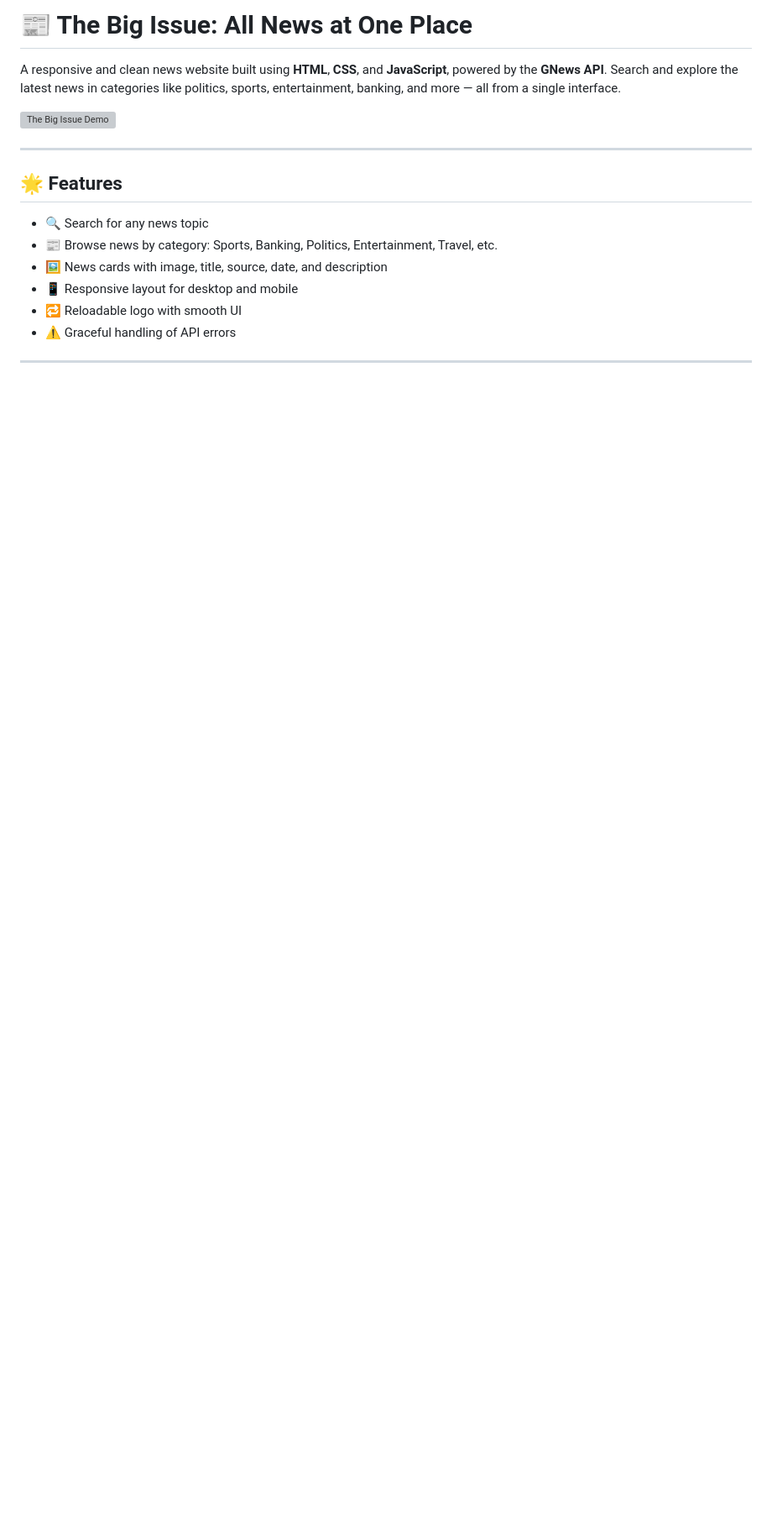
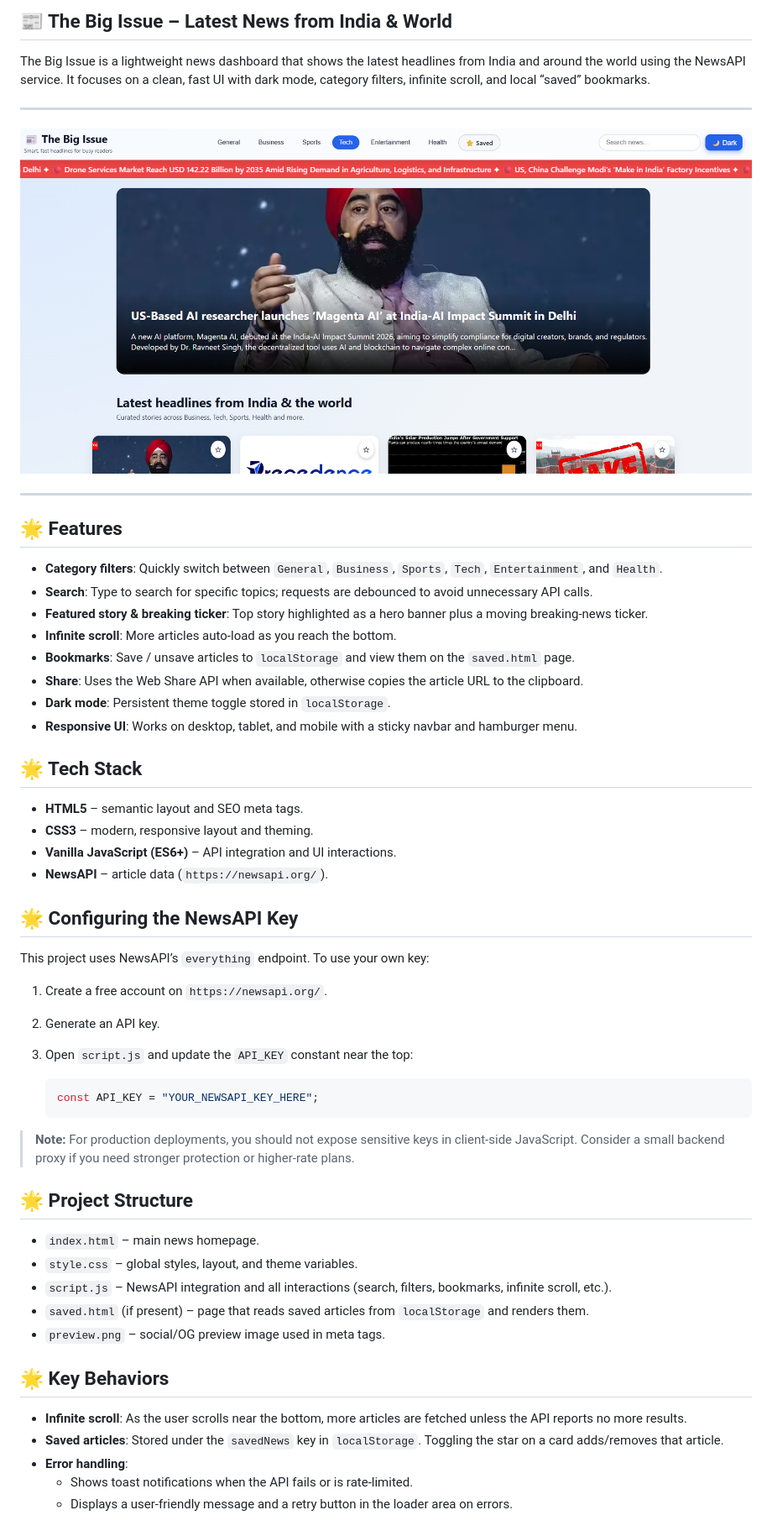
Before and after one commit to Ubatham/The_Big_Issue--All_News_at_one_place, a Markdown page: README.md, the part around the change printed below. Shown: that part at 84% size. Drawn GitHub-style; pictures changed too: preview.png (added); blank space fills up the shorter version; grey boxes are pictures that could not be loaded.

````diff
--- a/README.md
+++ b/README.md
@@ -1,18 +1,58 @@
-# 📰 The Big Issue: All News at One Place
+## 📰 The Big Issue – Latest News from India & World
 
-A responsive and clean news website built using **HTML**, **CSS**, and **JavaScript**, powered by the **GNews API**. Search and explore the latest news in categories like politics, sports, entertainment, banking, and more — all from a single interface.
+The Big Issue is a lightweight news dashboard that shows the latest headlines from India and around the world using the NewsAPI service. It focuses on a clean, fast UI with dark mode, category filters, infinite scroll, and local “saved” bookmarks.
 
-![The Big Issue Demo](https://raw.githubusercontent.com/Ubatham/The_Big_Issue--All_News_at_one_place/refs/heads/main/news.png)
+---
+
+![The Big Issue Demo](https://raw.githubusercontent.com/Ubatham/The_Big_Issue--All_News_at_one_place/refs/heads/main/preview.png)
 
 ---
 
 ## 🌟 Features
 
-- 🔍 Search for any news topic
-- 📰 Browse news by category: Sports, Banking, Politics, Entertainment, Travel, etc.
-- 🖼️ News cards with image, title, source, date, and description
-- 📱 Responsive layout for desktop and mobile
-- 🔁 Reloadable logo with smooth UI
-- ⚠️ Graceful handling of API errors
+- **Category filters**: Quickly switch between `General`, `Business`, `Sports`, `Tech`, `Entertainment`, and `Health`.
+- **Search**: Type to search for specific topics; requests are debounced to avoid unnecessary API calls.
+- **Featured story & breaking ticker**: Top story highlighted as a hero banner plus a moving breaking-news ticker.
+- **Infinite scroll**: More articles auto-load as you reach the bottom.
+- **Bookmarks**: Save / unsave articles to `localStorage` and view them on the `saved.html` page.
+- **Share**: Uses the Web Share API when available, otherwise copies the article URL to the clipboard.
+- **Dark mode**: Persistent theme toggle stored in `localStorage`.
+- **Responsive UI**: Works on desktop, tablet, and mobile with a sticky navbar and hamburger menu.
 
----
+## 🌟 Tech Stack
+
+- **HTML5** – semantic layout and SEO meta tags.
+- **CSS3** – modern, responsive layout and theming.
+- **Vanilla JavaScript (ES6+)** – API integration and UI interactions.
+- **NewsAPI** – article data (`https://newsapi.org/`).
+
+## 🌟 Configuring the NewsAPI Key
+
+This project uses NewsAPI’s `everything` endpoint. To use your own key:
+
+1. Create a free account on `https://newsapi.org/`.
+2. Generate an API key.
+3. Open `script.js` and update the `API_KEY` constant near the top:
+
+   ```js
+   const API_KEY = "YOUR_NEWSAPI_KEY_HERE";
+   ```
+
+> **Note:** For production deployments, you should not expose sensitive keys in client-side JavaScript. Consider a small backend proxy if you need stronger protection or higher-rate plans.
+
+## 🌟 Project Structure
+
+- `index.html` – main news homepage.
+- `style.css` – global styles, layout, and theme variables.
+- `script.js` – NewsAPI integration and all interactions (search, filters, bookmarks, infinite scroll, etc.).
+- `saved.html` (if present) – page that reads saved articles from `localStorage` and renders them.
+- `preview.png` – social/OG preview image used in meta tags.
+
+## 🌟 Key Behaviors
+
+- **Infinite scroll**: As the user scrolls near the bottom, more articles are fetched unless the API reports no more results.
+- **Saved articles**: Stored under the `savedNews` key in `localStorage`. Toggling the star on a card adds/removes that article.
+- **Error handling**:
+  - Shows toast notifications when the API fails or is rate-limited.
+  - Displays a user-friendly message and a retry button in the loader area on errors.
+
````
Also changed, not shown: other parts of README.md (+14 -0 lines), 6 other files.
